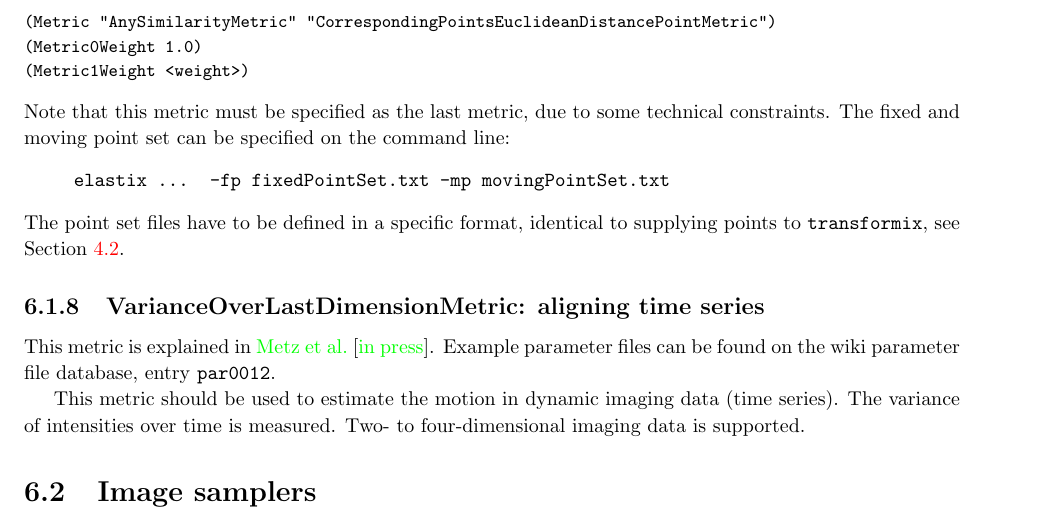
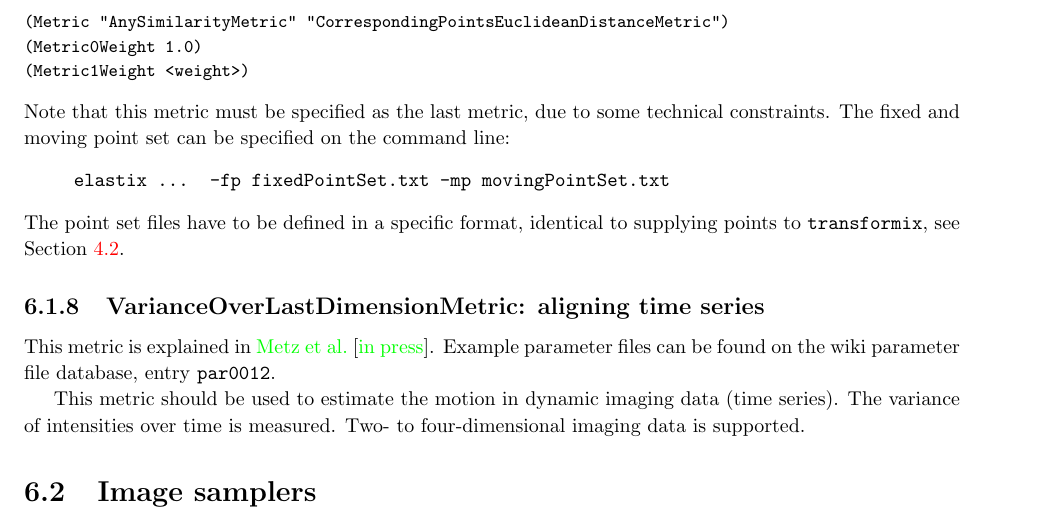
Before and after one commit to marcelluethi/elastix, a LaTeX thesis (dox/manual/manual.tex): part of page 41 of 52, cut so that both start at the same text. Compiled offline with pdfLaTeX.

Commit message:
SK:
-DOC: small typo



git-svn-id: https://svn.bigr.nl/elastix/trunkpublic@3610 4d348492-3962-11de-aa85-65a2020054a3

```diff
--- a/dox/manual/manual.tex
+++ b/dox/manual/manual.tex
@@ -2344,7 +2344,7 @@ are known to correspond. The derivative of $\Sim_{\mathrm{CP}}$ reads:
 
 In \elastix\ this metric can be selected using: \small
 \begin{verbatim}
-(Metric "AnySimilarityMetric" "CorrespondingPointsEuclideanDistancePointMetric")
+(Metric "AnySimilarityMetric" "CorrespondingPointsEuclideanDistanceMetric")
 (Metric0Weight 1.0)
 (Metric1Weight <weight>)
 \end{verbatim}
```
